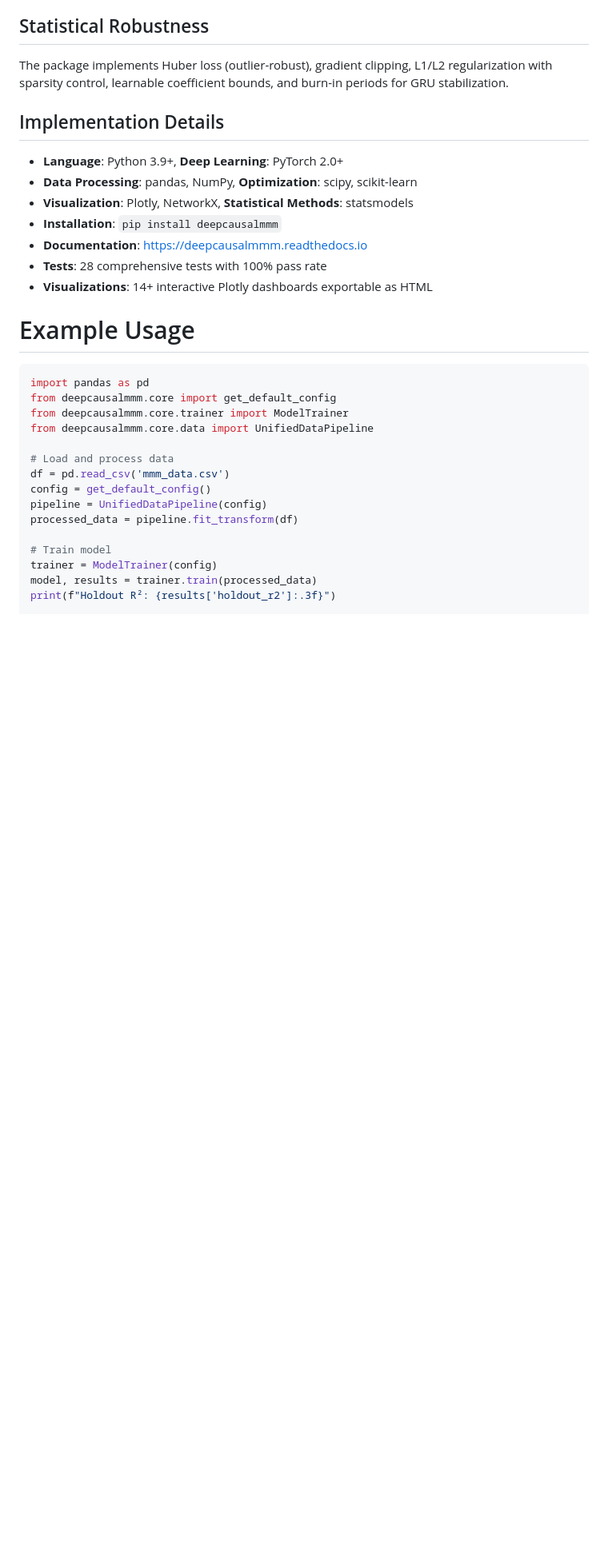
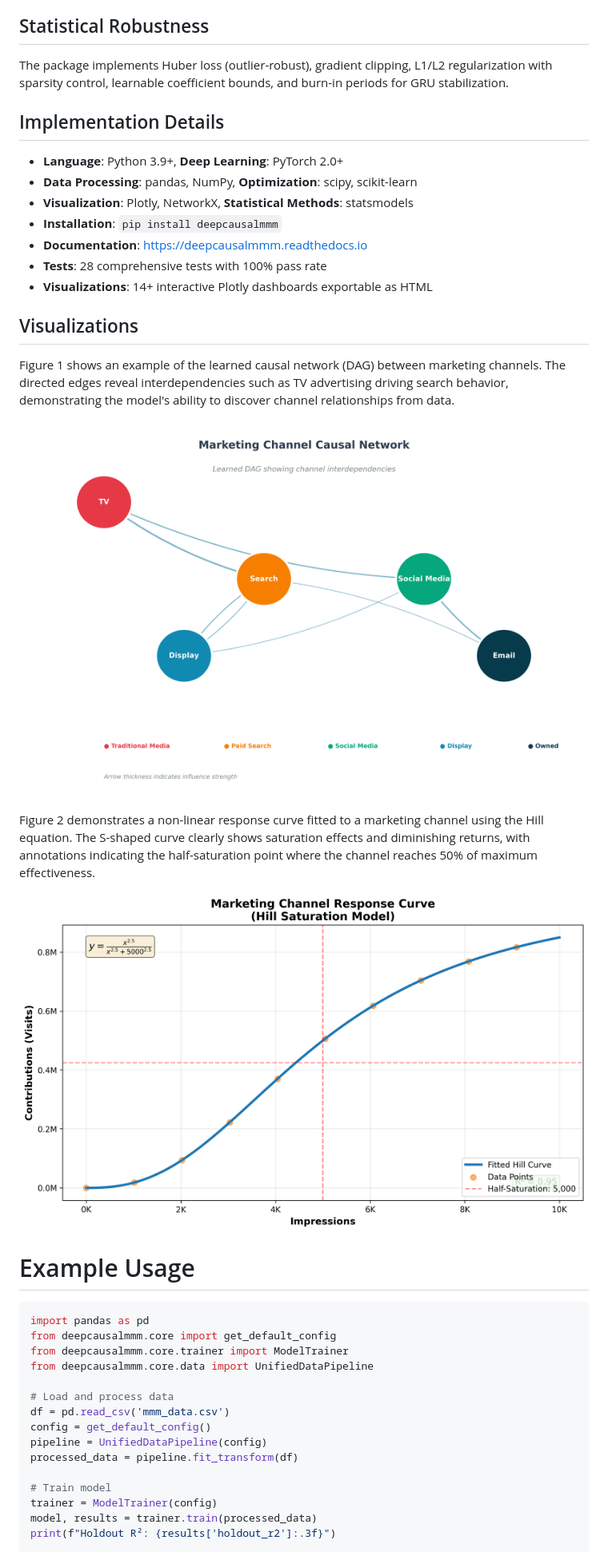
Before and after one commit to adityapt/deepcausalmmm, a Markdown page: JOSS/paper.md, the part around the change. Shown at 80% size. Rendered like a GitHub page; pictures changed too: JOSS/figure_dag_professional.png (added), JOSS/figure_response_curve_simple.png (added); blank space fills up the shorter version.

Commit message:
Add pictures to the paper

````diff
--- a/JOSS/paper.md
+++ b/JOSS/paper.md
@@ -74,6 +74,16 @@ The package implements Huber loss (outlier-robust), gradient clipping, L1/L2 reg
 - **Tests**: 28 comprehensive tests with 100% pass rate
 - **Visualizations**: 14+ interactive Plotly dashboards exportable as HTML
 
+## Visualizations
+
+Figure 1 shows an example of the learned causal network (DAG) between marketing channels. The directed edges reveal interdependencies such as TV advertising driving search behavior, demonstrating the model's ability to discover channel relationships from data.
+
+![Causal network (DAG) showing relationships between marketing channels.](figure_dag_professional.png)
+
+Figure 2 demonstrates a non-linear response curve fitted to a marketing channel using the Hill equation. The S-shaped curve clearly shows saturation effects and diminishing returns, with annotations indicating the half-saturation point where the channel reaches 50% of maximum effectiveness.
+
+![Response curve showing Hill saturation effects for a marketing channel.](figure_response_curve_simple.png)
+
 # Example Usage
 
 ```python
````
Also changed, not shown: 1 other file.
